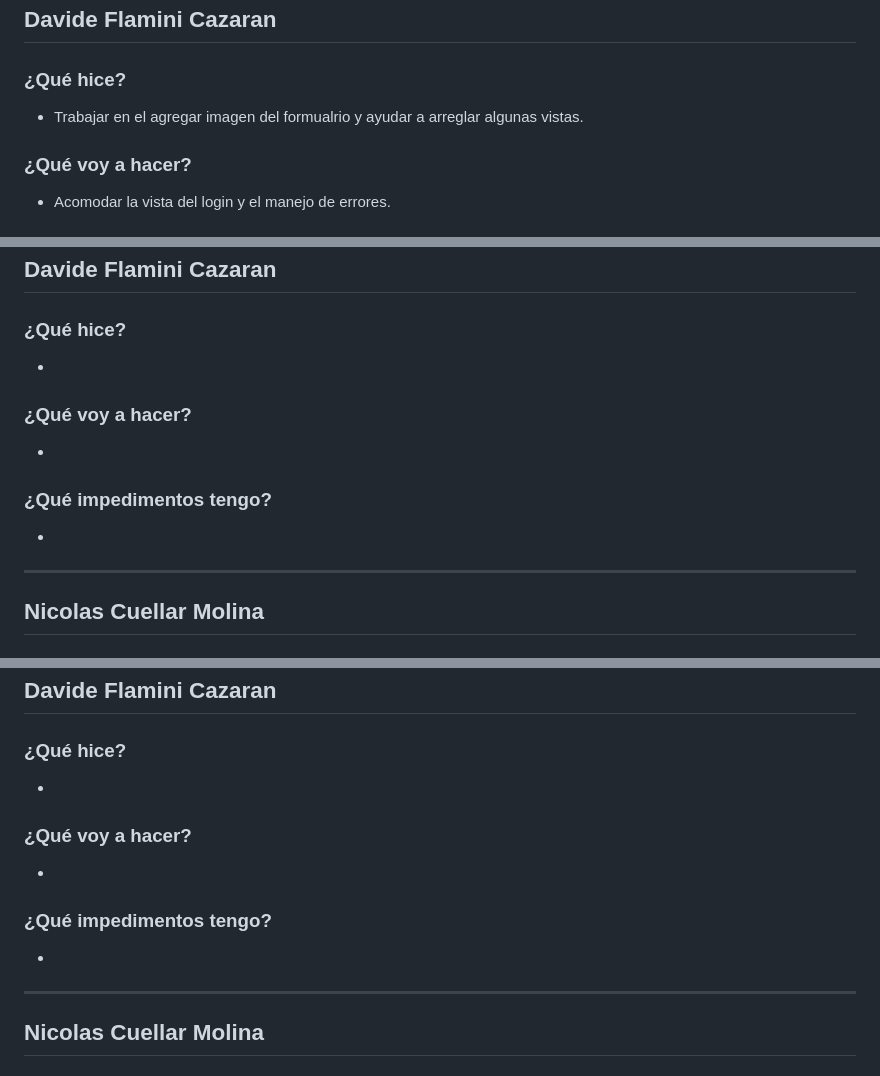
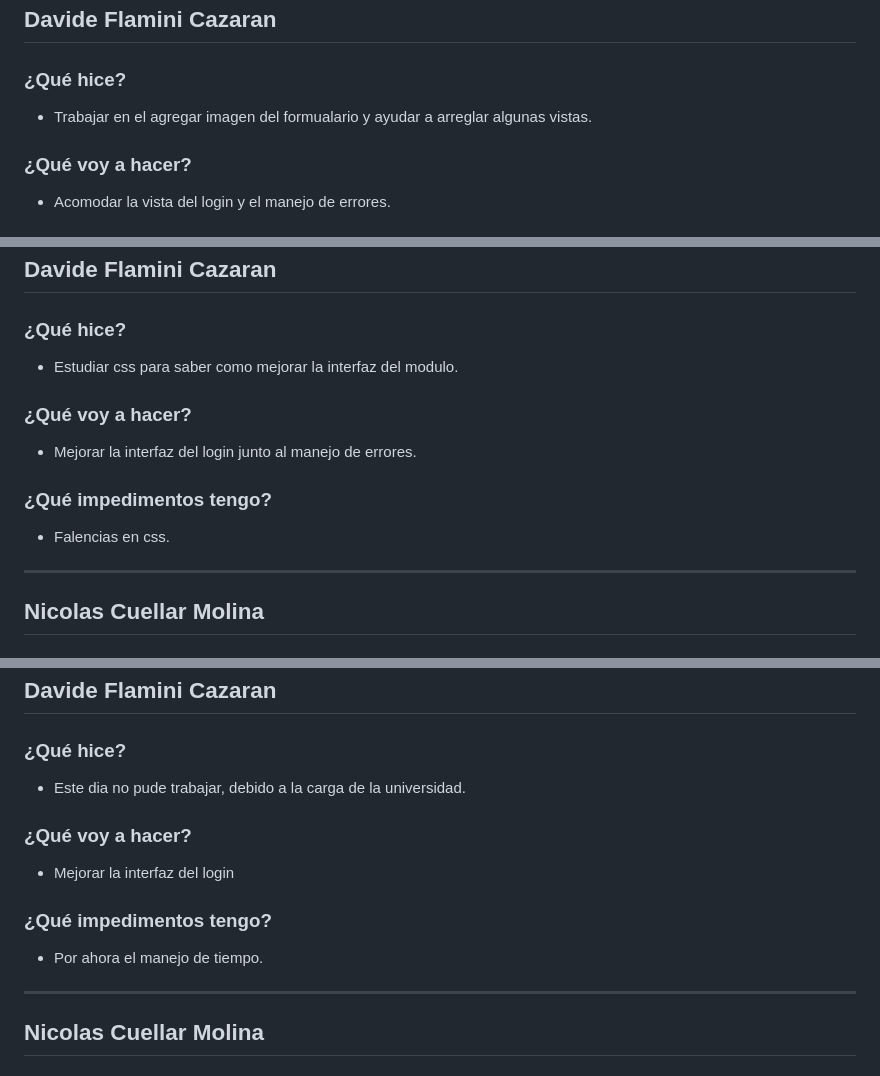
Before and after one commit to ICESI-PI1-2024A-3/ccsa-grupo-5, a Markdown page: week 2.md, 3 parts joined by grey strips. Rendered like a GitHub page.

Commit message:
docs: actualizar daily semana 2 dia 2 y 3

```diff
--- a/week 2.md
+++ b/week 2.md
@@ -3,7 +3,7 @@
 ## Davide Flamini Cazaran
 
 ### ¿Qué hice?
-- Trabajar en el agregar imagen del formualrio y ayudar a arreglar algunas vistas.
+- Trabajar en el agregar imagen del formualario y ayudar a arreglar algunas vistas.
 
 
 ### ¿Qué voy a hacer?
@@ -72,15 +72,15 @@
 ## Davide Flamini Cazaran
 
 ### ¿Qué hice?
--
+- Estudiar css para saber como mejorar la interfaz del modulo.
 
 
 ### ¿Qué voy a hacer?
--
+- Mejorar la interfaz del login junto al manejo de errores.
 
 
 ### ¿Qué impedimentos tengo?
--
+- Falencias en css.
 
 ---
 
@@ -142,15 +142,15 @@
 ## Davide Flamini Cazaran
 
 ### ¿Qué hice?
--
+- Este dia no pude trabajar, debido a la carga de la universidad.
 
 
 ### ¿Qué voy a hacer?
--
+- Mejorar la interfaz del login
 
 
 ### ¿Qué impedimentos tengo?
--
+- Por ahora el manejo de tiempo.
 
 ---
 
```
